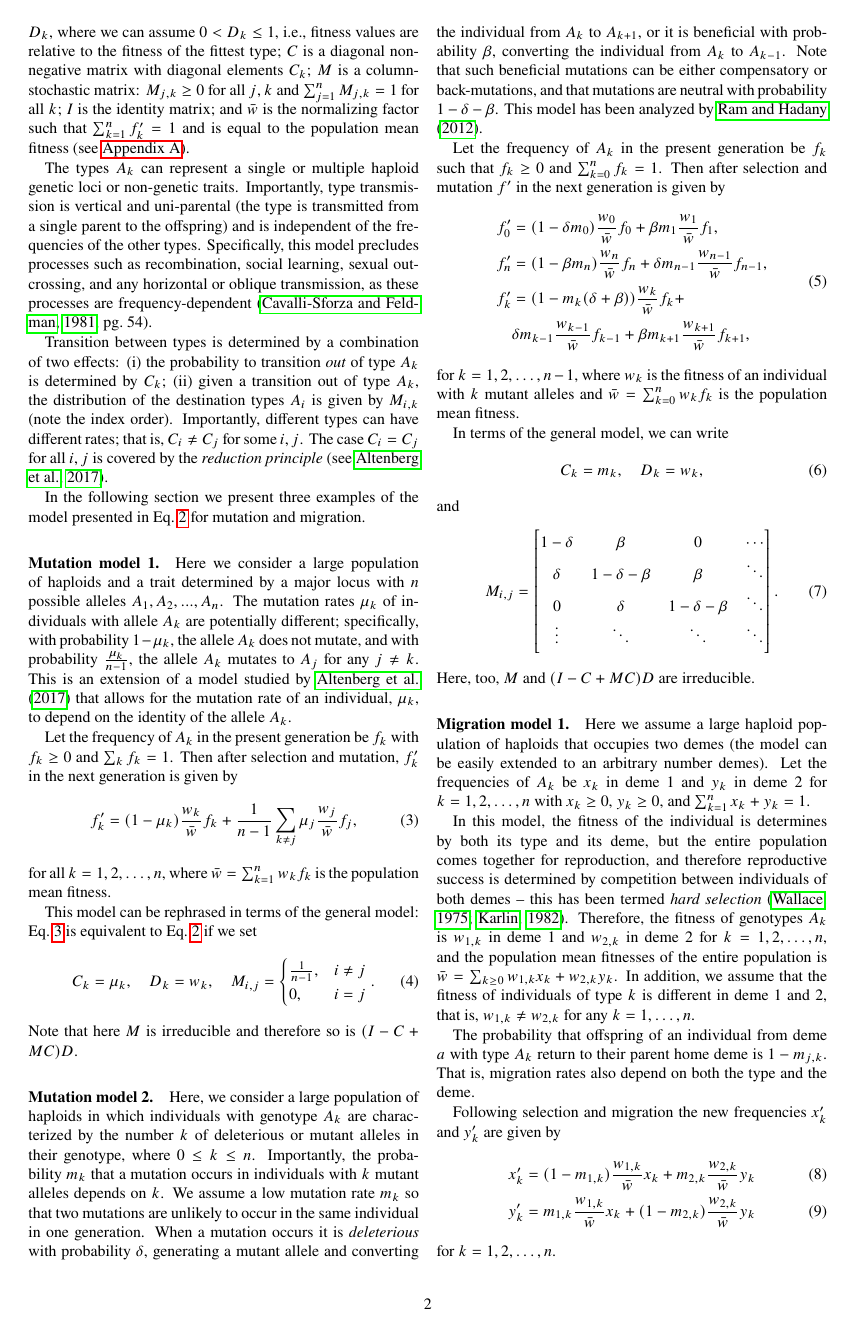
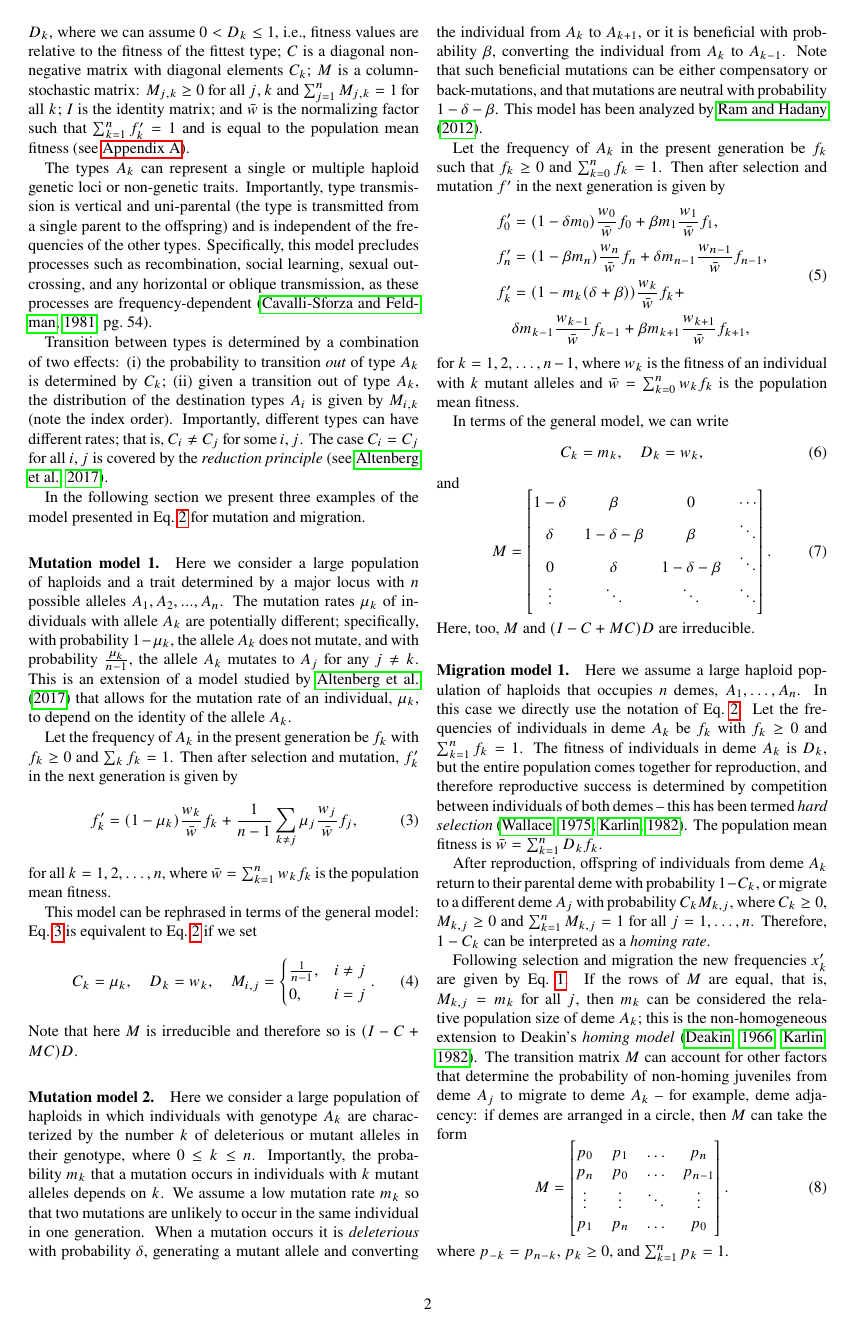
Before and after one commit to yoavram/Cupertino, a LaTeX paper (ms.tex): page 2 of 8 before the commit and page 2 of 7 after it. Compiled offline with pdfLaTeX.

Commit message:
revised migration model some more

```diff
--- a/ms.tex
+++ b/ms.tex
@@ -206,7 +207,7 @@ D_k = w_k,
 \end{equation}
 and
 \begin{equation}
-M_{i,j} = \begin{bmatrix}
+M = \begin{bmatrix}
 1-\delta & \beta & 0 &  \cdots \\
 \delta & 1-\delta-\beta & \beta &  \ddots \\
 0 & \delta & 1-\delta-\beta & \ddots \\
@@ -218,23 +219,19 @@ Here, too, $M$ and $(I-C+MC)D$ are irreducible.
 % Migration model 1
 \paragraph*{Migration model 1.}\label{sec:mig_model_1}
 
-Here we assume a large haploid population of haploids that occupies two demes (the model can be easily extended to an arbitrary number demes).
-Let the frequencies of $A_k$ be $x_k$ in deme 1 and $y_k$ in deme 2 for $k=1,2,\ldots,n$ with $x_k \ge 0$, $y_k \ge 0$, and $\sum_{k=1}^{n}{x_k + y_k} = 1$.
+Here we assume a large haploid population of haploids that occupies $n$ demes, $A_1, \ldots, A_n$. In this case we directly use the notation of Eq.~\ref{eq:model}.
+Let the frequencies of individuals in deme $A_k$ be $f_k$ with $f_k \ge 0$ and $\sum_{k=1}^{n}{f_k} = 1$.
+The fitness of individuals in deme $A_k$ is $D_k$, but the entire population comes together for reproduction, and therefore reproductive success is determined by competition between individuals of both demes -- this has been termed \emph{hard selection}~\citep{Wallace1975,Karlin1982}.
+The population mean fitness is $\bar{w} = \sum_{k=1}^{n}{D_k f_k}$.
 
-In this model, the fitness of the individual is determines by both its type and its deme, but the entire population comes together for reproduction, and therefore reproductive success is determined by competition between individuals of both demes -- this has been termed \emph{hard selection}~\citep{Wallace1975,Karlin1982}.
-Therefore, the fitness of genotypes $A_k$ is $w_{1,k}$ in deme 1 and $w_{2,k}$ in deme 2 for $k=1,2,\ldots,n$, and the population mean fitnesses of the entire population is $\bar{w} = \sum_{k \ge 0}{w_{1,k} x_k + w_{2,k} y_k}$.
-In addition, we assume that the fitness of individuals of type $k$ is different in deme 1 and 2, that is, $w_{1,k} \ne w_{2,k}$ for any $k=1,\ldots,n$.
+After reproduction, offspring of individuals from deme $A_k$ return to their parental deme with probability $1-C_k$, or migrate to a different deme $A_j$ with probability $C_k M_{k,j}$, where $C_k \ge 0$, $M_{k,j} \ge 0$ and $\sum_{k=1}^{n}{M_{k,j}} = 1$ for all $j=1, \ldots, n$.
+Therefore, $1-C_k$ can be interpreted as a \emph{homing rate}.
 
-The probability that offspring of an individual from deme $a$ with type $A_k$ return to their parent home deme is $1-m_{j,k}$.
-That is, migration rates also depend on both the type and the deme.
-
-
-Following selection and migration the new frequencies $x_k'$ and $y_k'$ are given by
-\begin{align}
-x_k' = (1-m_{1,k}) \frac{w_{1,k}}{\bar{w}} x_k + m_{2,k} \frac{w_{2,k}}{\bar{w}} y_k \\
-y_k' = m_{1,k} \frac{w_{1,k}}{\bar{w}} x_k + (1 - m_{2,k}) \frac{w_{2,k}}{\bar{w}} y_k
-\end{align}
-for $k=1,2,\ldots,n$.
-
-To rephrase this model in terms of the general model, we define
+Following selection and migration the new frequencies $x'_k$ are given by Eq.~\ref{eq:model_sum}.
+If the rows of $M$ are equal, that is, $M_{k,j}=m_k$ for all $j$,
+then $m_k$ can be considered the relative population size of deme $A_k$;
+this is the non-homogeneous extension to Deakin's \emph{homing model}~\citep{Deakin1966,Karlin1982}.
+The transition matrix $M$ can account for other factors that determine the probability of non-homing juveniles from deme $A_j$ to migrate to deme $A_k$ -- for example, deme adjacency:
+if demes are arranged in a circle,
+then $M$ can take the form
 \begin{equation}
@@ -245 +238,6 @@ D = diag[w_{1,1}, \ldots, w_{1,n}, w_{2,1}, \ldots, w_{2,n}], \\
 M = \begin{bmatrix}
+p_0 & p_1 & \ldots & p_n \\
+p_n & p_0 & \ldots & p_{n-1} \\
+\vdots & \vdots & \ddots & \vdots \\
+p_1 & p_n & \ldots & p_0
+\end{bmatrix}.
@@ -250,6 +244,5 @@ I_n & 0
 \end{equation}
-where $I_n$ is the n-by-n identity matrix.
-In this case, $M$ is block matrix with each block an irreducible 2-by-2 matrix, and so is $(I-C+MC)D$.
+where $p_{-k} = p_{n-k}$, $p_k \ge 0$, and $\sum_{k=1}^{n}{p_k}=1$.
 
 % Results
 \section*{Results}
```
Also changed, not shown: ms.bib (+16 -0 lines), ms.tex (22 more changed lines).
